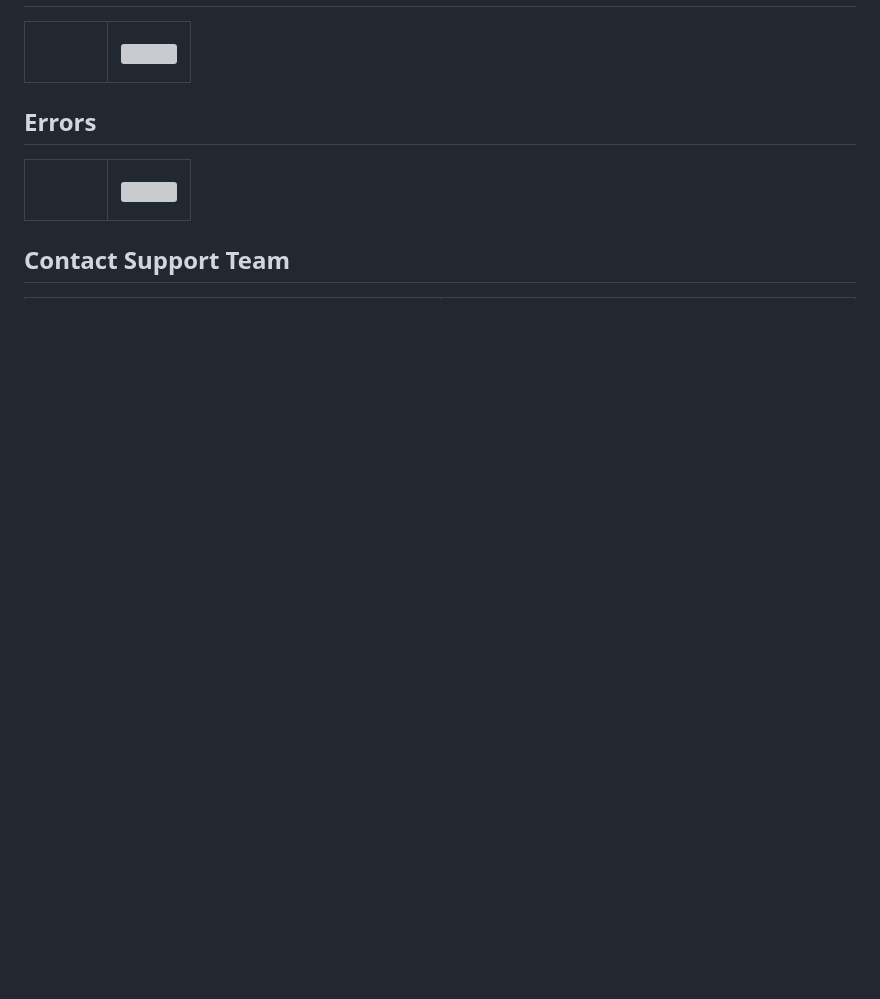
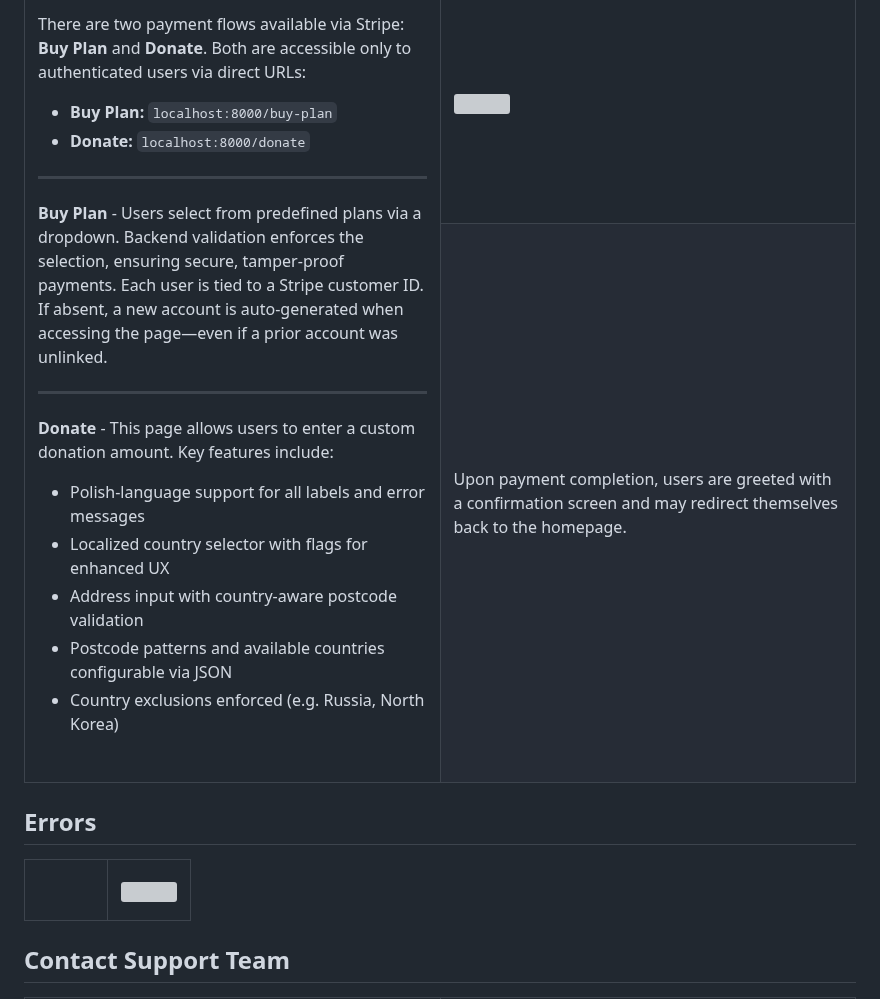
Before and after one commit to gubrus50/django5-tutorial, a Markdown page: README.md, the part around one of its changes. Drawn GitHub-style; blank space fills up the shorter version; grey boxes are pictures that could not be loaded.

```diff
--- a/README.md
+++ b/README.md
@@ -141,7 +141,29 @@
       <br>
+      <p>There are two payment flows available via Stripe: <strong>Buy Plan</strong> and <strong>Donate</strong>. Both are accessible only to authenticated users via direct URLs:</p>
+      <ul>
+        <li><strong>Buy Plan:</strong> <code>localhost:8000/buy-plan</code></li>
+        <li><strong>Donate:</strong> <code>localhost:8000/donate</code></li>
+      </ul>
+      <hr>
+      <p><strong>Buy Plan</strong> - Users select from predefined plans via a dropdown. Backend validation enforces the selection, ensuring secure, tamper-proof payments. Each user is tied to a Stripe customer ID. If absent, a new account is auto-generated when accessing the page—even if a prior account was unlinked.</p>
+      <hr>
+      <p><strong>Donate</strong> - This page allows users to enter a custom donation amount. Key features include:</p>
+      <ul>
+        <li>Polish-language support for all labels and error messages</li>
+        <li>Localized country selector with flags for enhanced UX</li>
+        <li>Address input with country-aware postcode validation</li>
+        <li>Postcode patterns and available countries configurable via JSON</li>
+        <li>Country exclusions enforced (e.g. Russia, North Korea)</li>
+      </ul>
       <br>
     </td>
     <td width="50%"><img src="https://github.com/gubrus50/django5-tutorial/blob/main/screenshots/animated/payments.webp"></td>
+  </tr>
+  <tr>
+    <td>
+      Upon payment completion, users are greeted with a confirmation screen and may redirect themselves back to the homepage.
+      <br>
+    </td>
   </tr>
 </table>
 
```
Also changed, not shown: other parts of README.md (+1 -1 lines).
